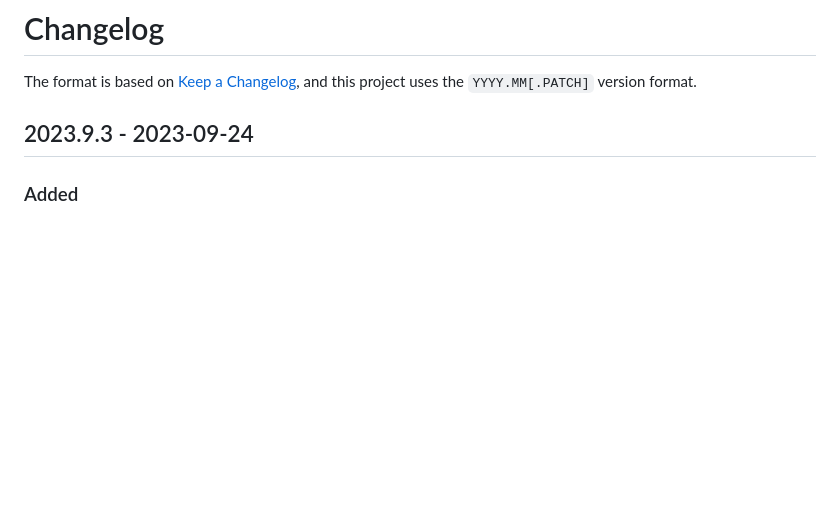
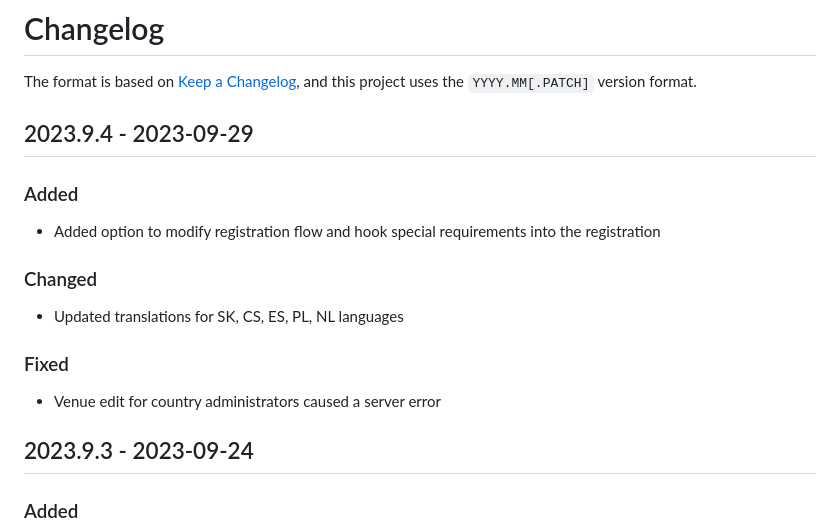
Before and after one commit to naboj-org/bullet, a Markdown page: CHANGELOG.md, the part around the change. Rendered like a GitHub page; blank space fills up the shorter version.

Commit message:
master: update changelog

```diff
--- a/CHANGELOG.md
+++ b/CHANGELOG.md
@@ -2,6 +2,21 @@
 
 The format is based on [Keep a Changelog](https://keepachangelog.com/en/1.0.0/),
 and this project uses the `YYYY.MM[.PATCH]` version format.
+
+## 2023.9.4 - 2023-09-29
+
+### Added
+
+- Added option to modify registration flow and hook special requirements into the
+registration
+
+### Changed
+
+- Updated translations for SK, CS, ES, PL, NL languages
+
+### Fixed
+
+- Venue edit for country administrators caused a server error
 
 ## 2023.9.3 - 2023-09-24
 
```
